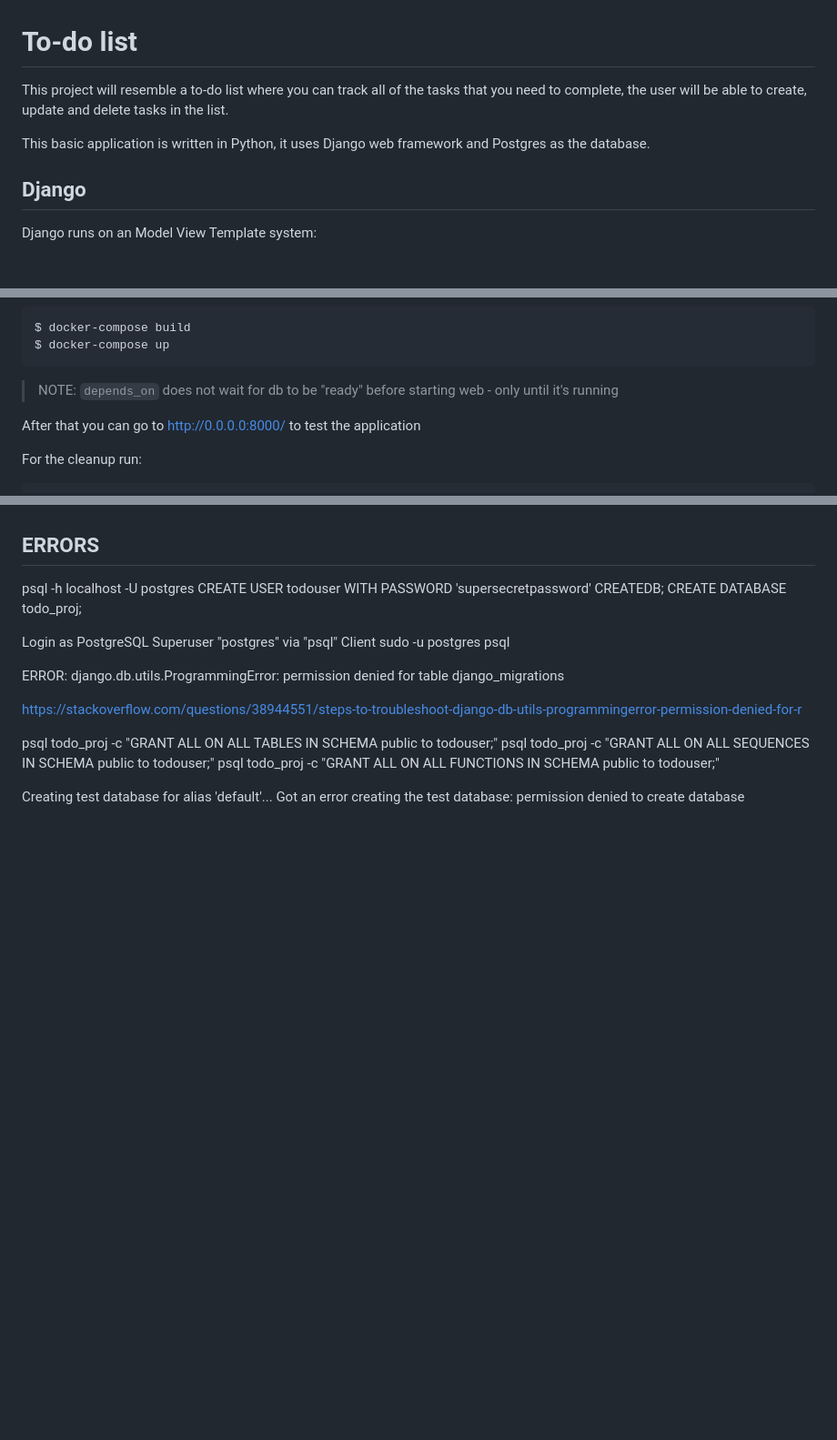
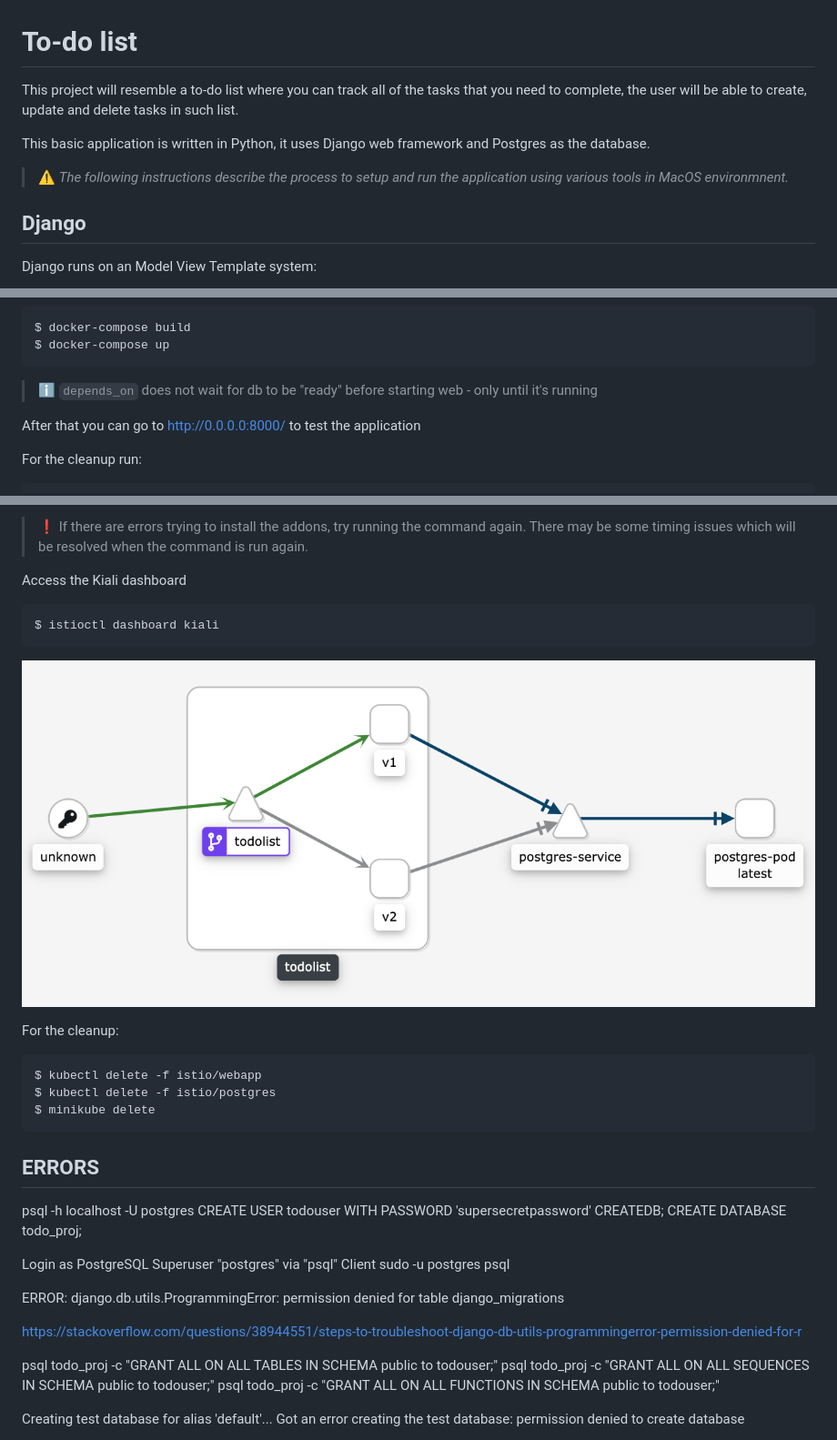
Before and after one commit to dianapatrong/todoproject, a Markdown page: README.md, 3 parts joined by grey strips. Shown at 91% size. Rendered like a GitHub page; pictures changed too: images/istio-mesh.png (added); blank space fills up the shorter version.

````diff
--- a/README.md
+++ b/README.md
@@ -1,8 +1,10 @@
 # To-do list
 This project will resemble a to-do list where you can track all of the tasks that you need to complete, the user will be
-able to create, update and delete tasks in the list.
+able to create, update and delete tasks in such list.
 
 This basic application is written in Python, it uses Django web framework and Postgres as the database.
+
+> ⚠️ _The following instructions describe the process to setup and run the application using various tools in MacOS environmnent._
 
 ## Django
 Django runs on an Model View Template system:
@@ -87,7 +135,7 @@ $ docker-compose build
 $ docker-compose up
 ```
 
-> NOTE: `depends_on` does not wait for db to be "ready" before starting web - only until it's running
+> ℹ️  `depends_on` does not wait for db to be "ready" before starting web - only until it's running
 
 After that you can go to http://0.0.0.0:8000/ to test the application
 
@@ -112,3 +235,19 @@ The last command will open a browser with the application running
+> ❗ If there are errors trying to install the addons, try running the command again. There may be some timing
+> issues which will be resolved when the command is run again.
+
+Access the Kiali dashboard
+```
+$ istioctl dashboard kiali
+```
+
+![Istio mesh](images/istio-mesh.png)
+
+For the cleanup:
+```
+$ kubectl delete -f istio/webapp
+$ kubectl delete -f istio/postgres
+$ minikube delete
+```
 ## ERRORS
 psql -h localhost -U postgres
 CREATE USER todouser WITH PASSWORD 'supersecretpassword' CREATEDB;
````
Also changed, not shown: other parts of README.md (+136 -12 lines), images/istio-v1.png (added), images/istio-v2.png (added), 8 other files.
